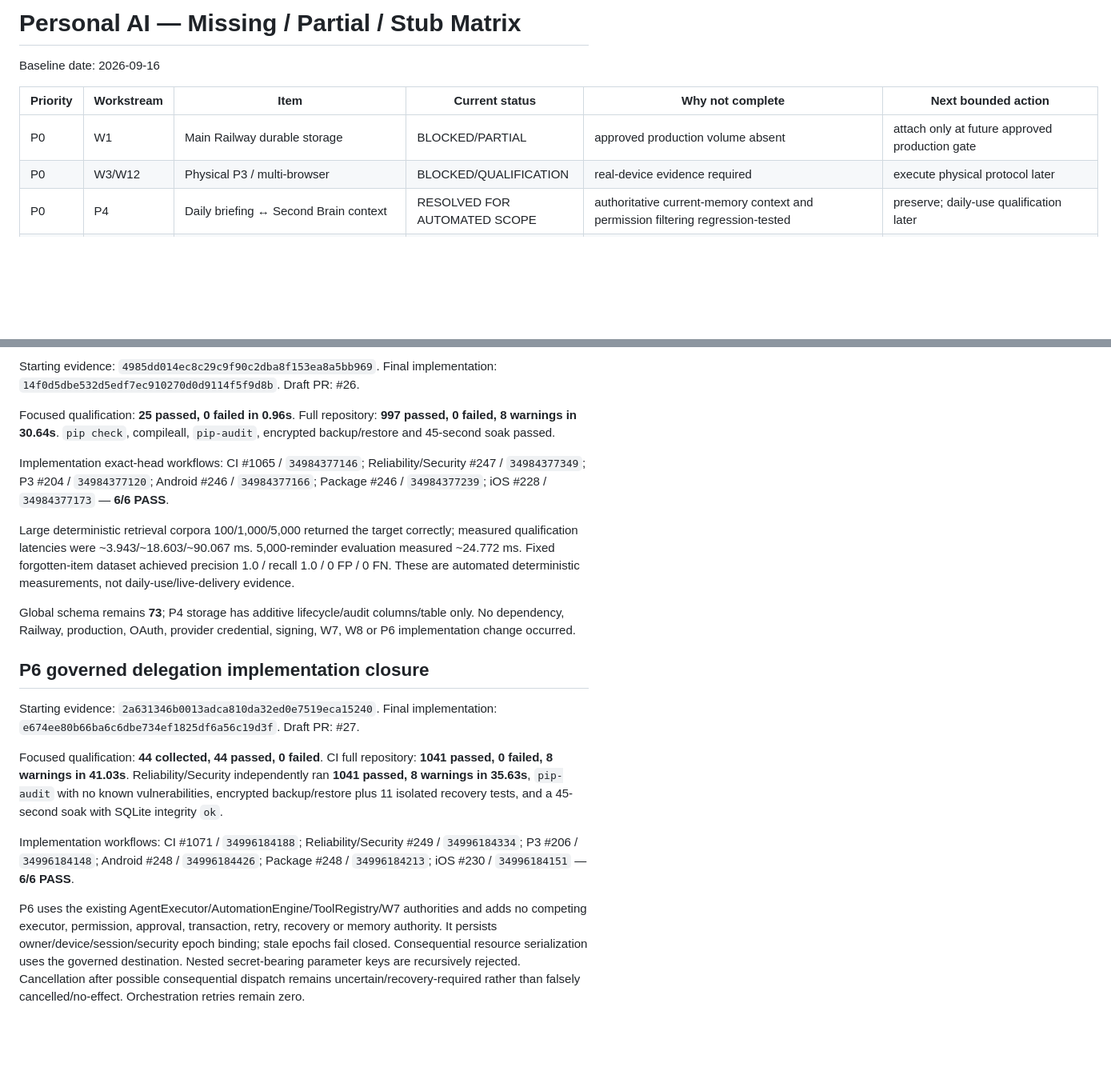
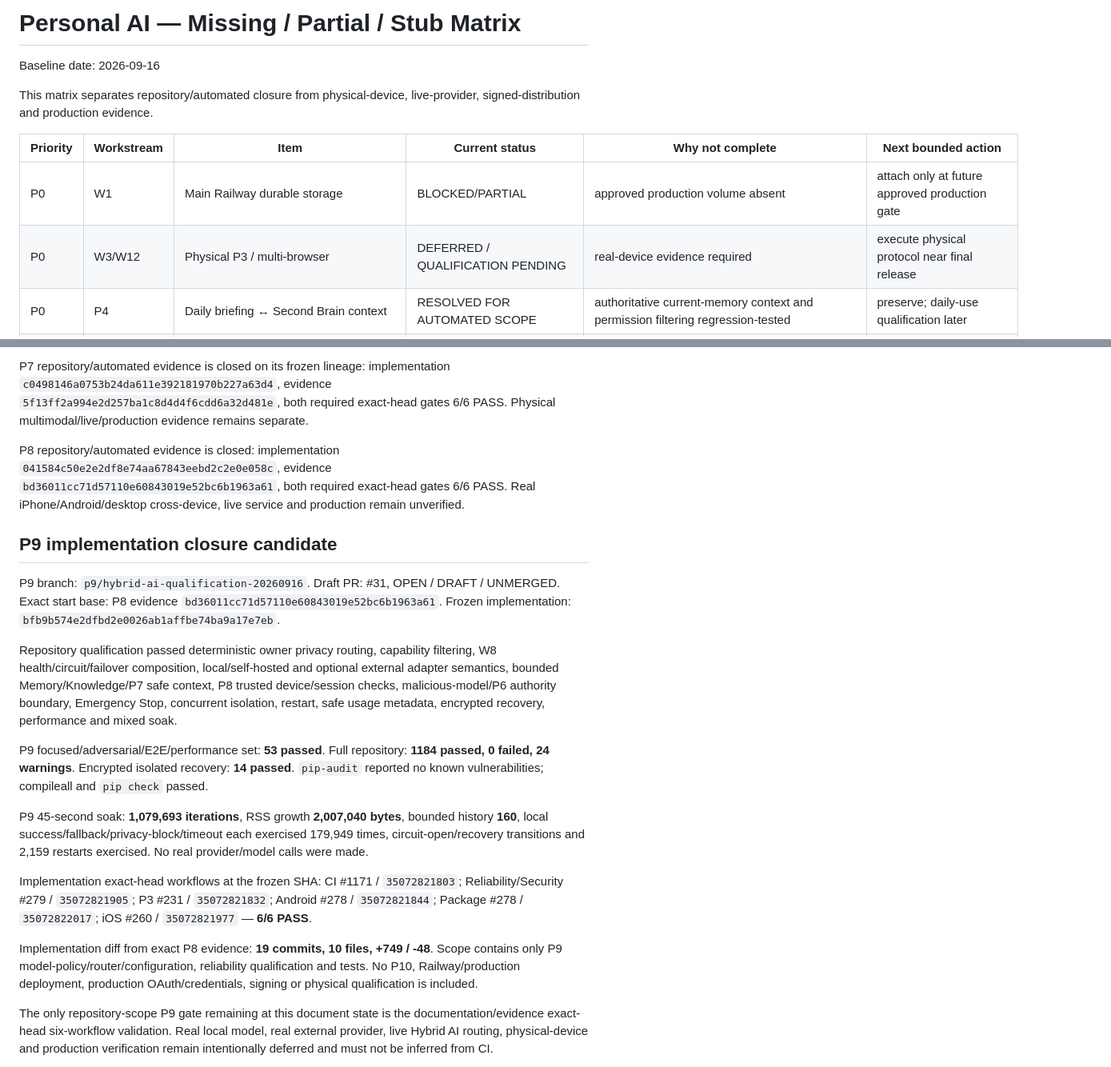
Before and after one commit to sawantvaishnav1994-ai/personal-ai, a Markdown page: docs/MISSING_PARTIAL_STUB_MATRIX.md, 2 parts joined by grey strips. Shown at 80% size. GitHub-like rendering; blank space fills up the shorter version.

Commit message:
docs(p9): update remaining qualification boundaries

```diff
--- a/docs/MISSING_PARTIAL_STUB_MATRIX.md
+++ b/docs/MISSING_PARTIAL_STUB_MATRIX.md
@@ -2,8 +2,10 @@
 
 Baseline date: 2026-09-16
 
+This matrix separates repository/automated closure from physical-device, live-provider, signed-distribution and production evidence.
+
 | Priority | Workstream | Item | Current status | Why not complete | Next bounded action |
 | --- | --- | --- | --- | --- | --- |
 | P0 | W1 | Main Railway durable storage | BLOCKED/PARTIAL | approved production volume absent | attach only at future approved production gate |
-| P0 | W3/W12 | Physical P3 / multi-browser | BLOCKED/QUALIFICATION | real-device evidence required | execute physical protocol later |
+| P0 | W3/W12 | Physical P3 / multi-browser | DEFERRED / QUALIFICATION PENDING | real-device evidence required | execute physical protocol near final release |
 | P0 | P4 | Daily briefing ↔ Second Brain context | RESOLVED FOR AUTOMATED SCOPE | authoritative current-memory context and permission filtering regression-tested | preserve; daily-use qualification later |
@@ -38,25 +36,21 @@ Baseline date: 2026-09-16
 
-Starting evidence: `4985dd014ec8c29c9f90c2dba8f153ea8a5bb969`.
-Final implementation: `14f0d5dbe532d5edf7ec910270d0d9114f5f9d8b`.
-Draft PR: #26.
+P7 repository/automated evidence is closed on its frozen lineage: implementation `c0498146a0753b24da611e392181970b227a63d4`, evidence `5f13ff2a994e2d257ba1c8d4d4f6cdd6a32d481e`, both required exact-head gates 6/6 PASS. Physical multimodal/live/production evidence remains separate.
 
-Focused qualification: **25 passed, 0 failed in 0.96s**. Full repository: **997 passed, 0 failed, 8 warnings in 30.64s**. `pip check`, compileall, `pip-audit`, encrypted backup/restore and 45-second soak passed.
+P8 repository/automated evidence is closed: implementation `041584c50e2e2df8e74aa67843eebd2c2e0e058c`, evidence `bd36011cc71d57110e60843019e52bc6b1963a61`, both required exact-head gates 6/6 PASS. Real iPhone/Android/desktop cross-device, live service and production remain unverified.
 
-Implementation exact-head workflows: CI #1065 / `34984377146`; Reliability/Security #247 / `34984377349`; P3 #204 / `34984377120`; Android #246 / `34984377166`; Package #246 / `34984377239`; iOS #228 / `34984377173` — **6/6 PASS**.
+## P9 implementation closure candidate
 
-Large deterministic retrieval corpora 100/1,000/5,000 returned the target correctly; measured qualification latencies were ~3.943/~18.603/~90.067 ms. 5,000-reminder evaluation measured ~24.772 ms. Fixed forgotten-item dataset achieved precision 1.0 / recall 1.0 / 0 FP / 0 FN. These are automated deterministic measurements, not daily-use/live-delivery evidence.
+P9 branch: `p9/hybrid-ai-qualification-20260916`. Draft PR: #31, OPEN / DRAFT / UNMERGED. Exact start base: P8 evidence `bd36011cc71d57110e60843019e52bc6b1963a61`. Frozen implementation: `bfb9b574e2dfbd2e0026ab1affbe74ba9a17e7eb`.
 
-Global schema remains **73**; P4 storage has additive lifecycle/audit columns/table only. No dependency, Railway, production, OAuth, provider credential, signing, W7, W8 or P6 implementation change occurred.
+Repository qualification passed deterministic owner privacy routing, capability filtering, W8 health/circuit/failover composition, local/self-hosted and optional external adapter semantics, bounded Memory/Knowledge/P7 safe context, P8 trusted device/session checks, malicious-model/P6 authority boundary, Emergency Stop, concurrent isolation, restart, safe usage metadata, encrypted recovery, performance and mixed soak.
 
-## P6 governed delegation implementation closure
+P9 focused/adversarial/E2E/performance set: **53 passed**. Full repository: **1184 passed, 0 failed, 24 warnings**. Encrypted isolated recovery: **14 passed**. `pip-audit` reported no known vulnerabilities; compileall and `pip check` passed.
 
-Starting evidence: `2a631346b0013adca810da32ed0e7519eca15240`.
-Final implementation: `e674ee80b66ba6c6dbe734ef1825df6a56c19d3f`.
-Draft PR: #27.
+P9 45-second soak: **1,079,693 iterations**, RSS growth **2,007,040 bytes**, bounded history **160**, local success/fallback/privacy-block/timeout each exercised 179,949 times, circuit-open/recovery transitions and 2,159 restarts exercised. No real provider/model calls were made.
 
-Focused qualification: **44 collected, 44 passed, 0 failed**. CI full repository: **1041 passed, 0 failed, 8 warnings in 41.03s**. Reliability/Security independently ran **1041 passed, 8 warnings in 35.63s**, `pip-audit` with no known vulnerabilities, encrypted backup/restore plus 11 isolated recovery tests, and a 45-second soak with SQLite integrity `ok`.
+Implementation exact-head workflows at the frozen SHA: CI #1171 / `35072821803`; Reliability/Security #279 / `35072821905`; P3 #231 / `35072821832`; Android #278 / `35072821844`; Package #278 / `35072822017`; iOS #260 / `35072821977` — **6/6 PASS**.
 
-Implementation workflows: CI #1071 / `34996184188`; Reliability/Security #249 / `34996184334`; P3 #206 / `34996184148`; Android #248 / `34996184426`; Package #248 / `34996184213`; iOS #230 / `34996184151` — **6/6 PASS**.
+Implementation diff from exact P8 evidence: **19 commits, 10 files, +749 / -48**. Scope contains only P9 model-policy/router/configuration, reliability qualification and tests. No P10, Railway/production deployment, production OAuth/credentials, signing or physical qualification is included.
 
-P6 uses the existing AgentExecutor/AutomationEngine/ToolRegistry/W7 authorities and adds no competing executor, permission, approval, transaction, retry, recovery or memory authority. It persists owner/device/session/security epoch binding; stale epochs fail closed. Consequential resource serialization uses the governed destination. Nested secret-bearing parameter keys are recursively rejected. Cancellation after possible consequential dispatch remains uncertain/recovery-required rather than falsely cancelled/no-effect. Orchestration retries remain zero.
+The only repository-scope P9 gate remaining at this document state is the documentation/evidence exact-head six-workflow validation. Real local model, real external provider, live Hybrid AI routing, physical-device and production verification remain intentionally deferred and must not be inferred from CI.
 
```
Also changed, not shown: other parts of docs/MISSING_PARTIAL_STUB_MATRIX.md (+29 -54 lines).
